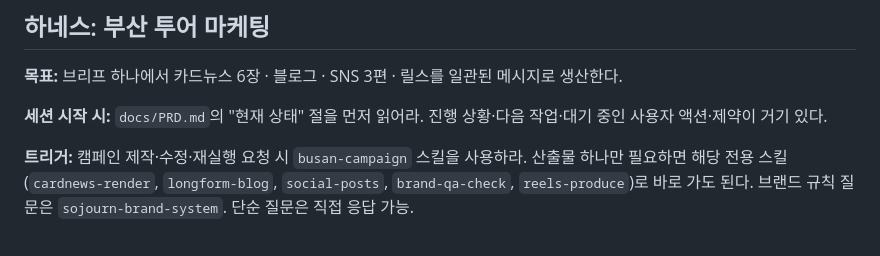
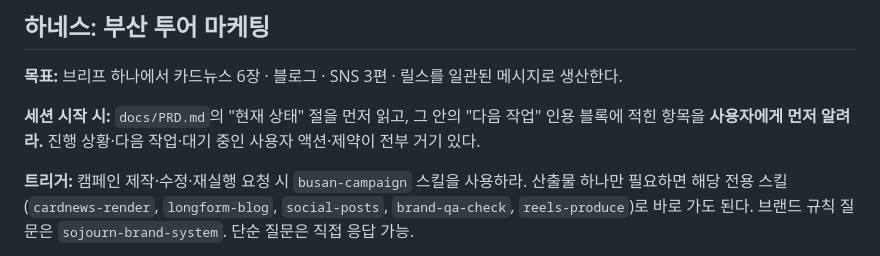
Before and after one commit to ericdylee/sojourn-private-tour, a Markdown page: CLAUDE.md, the part around the change. Drawn GitHub-style.

```diff
--- a/CLAUDE.md
+++ b/CLAUDE.md
@@ -17,7 +17,7 @@ sojournkorea.net의 `/private-tour` 랜딩으로 트래픽과 예약 문의를
 
 **목표:** 브리프 하나에서 카드뉴스 6장 · 블로그 · SNS 3편 · 릴스를 일관된 메시지로 생산한다.
 
-**세션 시작 시:** `docs/PRD.md`의 "현재 상태" 절을 먼저 읽어라. 진행 상황·다음 작업·대기 중인 사용자 액션·제약이 거기 있다.
+**세션 시작 시:** `docs/PRD.md`의 "현재 상태" 절을 먼저 읽고, 그 안의 "다음 작업" 인용 블록에 적힌 항목을 **사용자에게 먼저 알려라.** 진행 상황·다음 작업·대기 중인 사용자 액션·제약이 전부 거기 있다.
 
 **트리거:** 캠페인 제작·수정·재실행 요청 시 `busan-campaign` 스킬을 사용하라. 산출물 하나만 필요하면 해당 전용 스킬(`cardnews-render`, `longform-blog`, `social-posts`, `brand-qa-check`, `reels-produce`)로 바로 가도 된다. 브랜드 규칙 질문은 `sojourn-brand-system`. 단순 질문은 직접 응답 가능.
 
```
Also changed, not shown: docs/PRD.md (+10 -0 lines).
